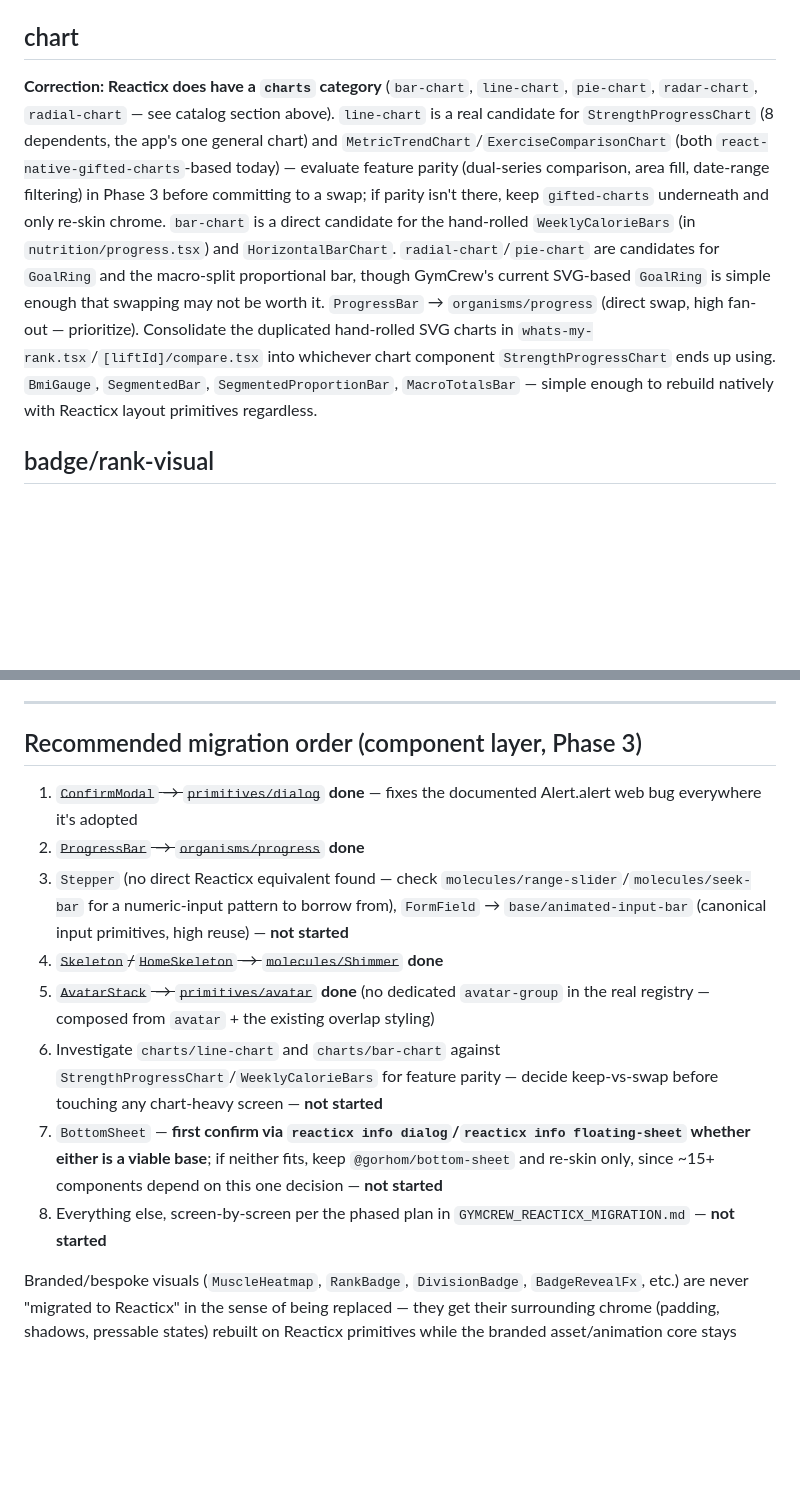
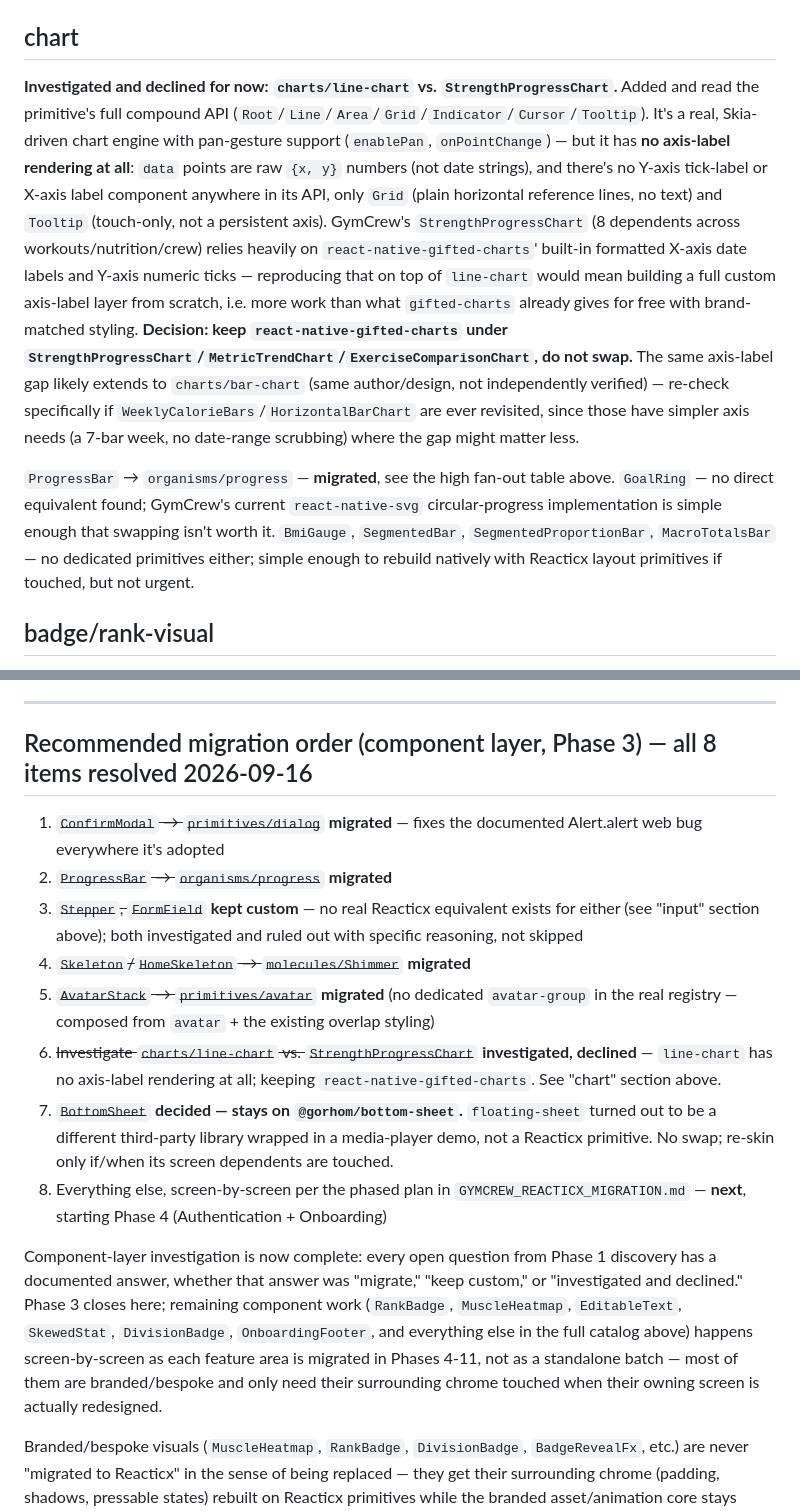
Before and after one commit to protofun/gymcrew, a Markdown page: GYMCREW_REACTICX_COMPONENT_MAP.md, 2 parts joined by grey strips. Drawn GitHub-style; blank space fills up the shorter version.

Commit message:
docs: resolve remaining Phase 3 component decisions
Closes out the last three open items from the component migration
order:

- FormField/Stepper: investigated animated-input-bar, spin-button,
  range-slider/seek-bar — none fit (wrong interaction model in each
  case). Kept both as GymCrew-specific components, per AGENTS.md §35.
- Chart swap: added and read charts/line-chart's full API. It has no
  axis-label rendering at all (no X or Y axis text, just raw {x,y}
  points and reference-line grids), so reproducing StrengthProgressChart's
  formatted date/value axes on top of it would mean rebuilding what
  react-native-gifted-charts already provides. Declined the swap.
- BottomSheet: confirmed via the one remaining candidate, templates/
  floating-sheet, that Reacticx has no bottom-sheet primitive at all —
  that template turned out to be a media-player demo built on a
  different third-party library (@lodev09/react-native-true-sheet).
  BottomSheet.tsx stays on @gorhom/bottom-sheet.

All investigation scaffolding (trial adds, broken vendor files from
the floating-sheet dead end) was removed again after inspection —
verified with a clean tsc, lint, and web export throughout. Phase 3
is complete; remaining component work is deferred to Phases 4-11,
screen-by-screen, per the component map's closing note.

Co-Authored-By: Claude Sonnet 5 <noreply@anthropic.com>

```diff
--- a/GYMCREW_REACTICX_COMPONENT_MAP.md
+++ b/GYMCREW_REACTICX_COMPONENT_MAP.md
@@ -85,7 +85,9 @@ No generic Reacticx card primitive exists — build a small GymCrew `Card` shell
 Once `BottomSheet` is settled, these follow: `AddGoalModal`, `AdminChallengeFormSheet`, `AvatarActionSheet`, `ConfirmModal` → `dialog` (good first candidate — low complexity, high value as a template for the Alert.alert-inconsistency fixes flagged in the Screen Inventory), `CreateChallengeModal`, `CrewActivitySheet`, `DatePickerModal` (keep `react-native-calendars` underneath, just re-skin), `DayWorkoutsSheet`, `DuelChallengeSheet`, `ExerciseActionsSheet`, `ExerciseInstructionsModal`, `ExercisePickerModal`, `FilterPickerSheet`, `FoodPickerModal` (consolidate with `ExercisePickerModal`'s structure — they duplicate each other), `GoalDetailModal`, `InviteMembersModal`, `MemberActionsSheet`, `ReportModal`, `ShareCardModal` (keep `react-native-view-shot` underneath), `TierPickerSheet`, `TimePickerModal`, `TodayWorkoutModal`, `VerificationCodeModal` → compose with `otp-input`, `WorkoutOptionsSheet`, `WorkoutSettingsModal`, `WorkoutSummaryModal`, `XpProgressModal`, `NotificationsDropdown` → `dropdown`.
 
 ## chart
-**Correction: Reacticx does have a `charts` category** (`bar-chart`, `line-chart`, `pie-chart`, `radar-chart`, `radial-chart` — see catalog section above). `line-chart` is a real candidate for `StrengthProgressChart` (8 dependents, the app's one general chart) and `MetricTrendChart`/`ExerciseComparisonChart` (both `react-native-gifted-charts`-based today) — evaluate feature parity (dual-series comparison, area fill, date-range filtering) in Phase 3 before committing to a swap; if parity isn't there, keep `gifted-charts` underneath and only re-skin chrome. `bar-chart` is a direct candidate for the hand-rolled `WeeklyCalorieBars` (in `nutrition/progress.tsx`) and `HorizontalBarChart`. `radial-chart`/`pie-chart` are candidates for `GoalRing` and the macro-split proportional bar, though GymCrew's current SVG-based `GoalRing` is simple enough that swapping may not be worth it. `ProgressBar` → `organisms/progress` (direct swap, high fan-out — prioritize). Consolidate the duplicated hand-rolled SVG charts in `whats-my-rank.tsx`/`[liftId]/compare.tsx` into whichever chart component `StrengthProgressChart` ends up using. `BmiGauge`, `SegmentedBar`, `SegmentedProportionBar`, `MacroTotalsBar` — simple enough to rebuild natively with Reacticx layout primitives regardless.
+**Investigated and declined for now: `charts/line-chart` vs. `StrengthProgressChart`.** Added and read the primitive's full compound API (`Root`/`Line`/`Area`/`Grid`/`Indicator`/`Cursor`/`Tooltip`). It's a real, Skia-driven chart engine with pan-gesture support (`enablePan`, `onPointChange`) — but it has **no axis-label rendering at all**: `data` points are raw `{x, y}` numbers (not date strings), and there's no Y-axis tick-label or X-axis label component anywhere in its API, only `Grid` (plain horizontal reference lines, no text) and `Tooltip` (touch-only, not a persistent axis). GymCrew's `StrengthProgressChart` (8 dependents across workouts/nutrition/crew) relies heavily on `react-native-gifted-charts`' built-in formatted X-axis date labels and Y-axis numeric ticks — reproducing that on top of `line-chart` would mean building a full custom axis-label layer from scratch, i.e. more work than what `gifted-charts` already gives for free with brand-matched styling. **Decision: keep `react-native-gifted-charts` under `StrengthProgressChart`/`MetricTrendChart`/`ExerciseComparisonChart`, do not swap.** The same axis-label gap likely extends to `charts/bar-chart` (same author/design, not independently verified) — re-check specifically if `WeeklyCalorieBars`/`HorizontalBarChart` are ever revisited, since those have simpler axis needs (a 7-bar week, no date-range scrubbing) where the gap might matter less.
+
+`ProgressBar` → `organisms/progress` — **migrated**, see the high fan-out table above. `GoalRing` — no direct equivalent found; GymCrew's current `react-native-svg` circular-progress implementation is simple enough that swapping isn't worth it. `BmiGauge`, `SegmentedBar`, `SegmentedProportionBar`, `MacroTotalsBar` — no dedicated primitives either; simple enough to rebuild natively with Reacticx layout primitives if touched, but not urgent.
 
 ## badge/rank-visual
 Almost entirely **"preserve as-is, re-skin chrome only"** — see Screen Inventory §"GymCrew-branded visuals." No Reacticx mapping applies to `MuscleHeatmap`, `MuscleGroupPicker`, `RankBadge`, `DivisionBadge`, `DivisionAvatarFrame`, `CrewIconBadge`, `BadgeRevealFx`, `DivisionUpOverlay`, `TierGradientBackground`, `MuscleRankRow`, `VisualTrainingCalendar`, `IconBadge` (→ could adopt `badge` for the shell, keep custom color logic). `DivisionCelebrationWatcher` is a store-watcher, not a visual component — no change needed beyond wherever it renders `DivisionUpOverlay`.
@@ -121,15 +123,17 @@ Simple compositions, no dedicated Reacticx primitive needed: `AchievementRow`, `
 
 ---
 
-## Recommended migration order (component layer, Phase 3)
+## Recommended migration order (component layer, Phase 3) — all 8 items resolved 2026-09-16
 
-1. ~~`ConfirmModal` → `primitives/dialog`~~ **done** — fixes the documented Alert.alert web bug everywhere it's adopted
-2. ~~`ProgressBar` → `organisms/progress`~~ **done**
-3. `Stepper` (no direct Reacticx equivalent found — check `molecules/range-slider`/`molecules/seek-bar` for a numeric-input pattern to borrow from), `FormField` → `base/animated-input-bar` (canonical input primitives, high reuse) — **not started**
-4. ~~`Skeleton`/`HomeSkeleton` → `molecules/Shimmer`~~ **done**
-5. ~~`AvatarStack` → `primitives/avatar`~~ **done** (no dedicated `avatar-group` in the real registry — composed from `avatar` + the existing overlap styling)
-6. Investigate `charts/line-chart` and `charts/bar-chart` against `StrengthProgressChart`/`WeeklyCalorieBars` for feature parity — decide keep-vs-swap before touching any chart-heavy screen — **not started**
-7. `BottomSheet` — **first confirm via `reacticx info dialog`/`reacticx info floating-sheet` whether either is a viable base**; if neither fits, keep `@gorhom/bottom-sheet` and re-skin only, since ~15+ components depend on this one decision — **not started**
-8. Everything else, screen-by-screen per the phased plan in `GYMCREW_REACTICX_MIGRATION.md` — **not started**
+1. ~~`ConfirmModal` → `primitives/dialog`~~ **migrated** — fixes the documented Alert.alert web bug everywhere it's adopted
+2. ~~`ProgressBar` → `organisms/progress`~~ **migrated**
+3. ~~`Stepper`, `FormField`~~ **kept custom** — no real Reacticx equivalent exists for either (see "input" section above); both investigated and ruled out with specific reasoning, not skipped
+4. ~~`Skeleton`/`HomeSkeleton` → `molecules/Shimmer`~~ **migrated**
+5. ~~`AvatarStack` → `primitives/avatar`~~ **migrated** (no dedicated `avatar-group` in the real registry — composed from `avatar` + the existing overlap styling)
+6. ~~Investigate `charts/line-chart` vs. `StrengthProgressChart`~~ **investigated, declined** — `line-chart` has no axis-label rendering at all; keeping `react-native-gifted-charts`. See "chart" section above.
+7. ~~`BottomSheet`~~ **decided — stays on `@gorhom/bottom-sheet`.** `floating-sheet` turned out to be a different third-party library wrapped in a media-player demo, not a Reacticx primitive. No swap; re-skin only if/when its screen dependents are touched.
+8. Everything else, screen-by-screen per the phased plan in `GYMCREW_REACTICX_MIGRATION.md` — **next**, starting Phase 4 (Authentication + Onboarding)
+
+Component-layer investigation is now complete: every open question from Phase 1 discovery has a documented answer, whether that answer was "migrate," "keep custom," or "investigated and declined." Phase 3 closes here; remaining component work (`RankBadge`, `MuscleHeatmap`, `EditableText`, `SkewedStat`, `DivisionBadge`, `OnboardingFooter`, and everything else in the full catalog above) happens screen-by-screen as each feature area is migrated in Phases 4-11, not as a standalone batch — most of them are branded/bespoke and only need their surrounding chrome touched when their owning screen is actually redesigned.
 
 Branded/bespoke visuals (`MuscleHeatmap`, `RankBadge`, `DivisionBadge`, `BadgeRevealFx`, etc.) are never "migrated to Reacticx" in the sense of being replaced — they get their surrounding chrome (padding, shadows, pressable states) rebuilt on Reacticx primitives while the branded asset/animation core stays untouched.
```
Also changed, not shown: other parts of GYMCREW_REACTICX_COMPONENT_MAP.md (+3 -3 lines), GYMCREW_REACTICX_MIGRATION.md (+1 -1 lines), GYMCREW_REACTICX_PROGRESS.md (+3 -3 lines).
